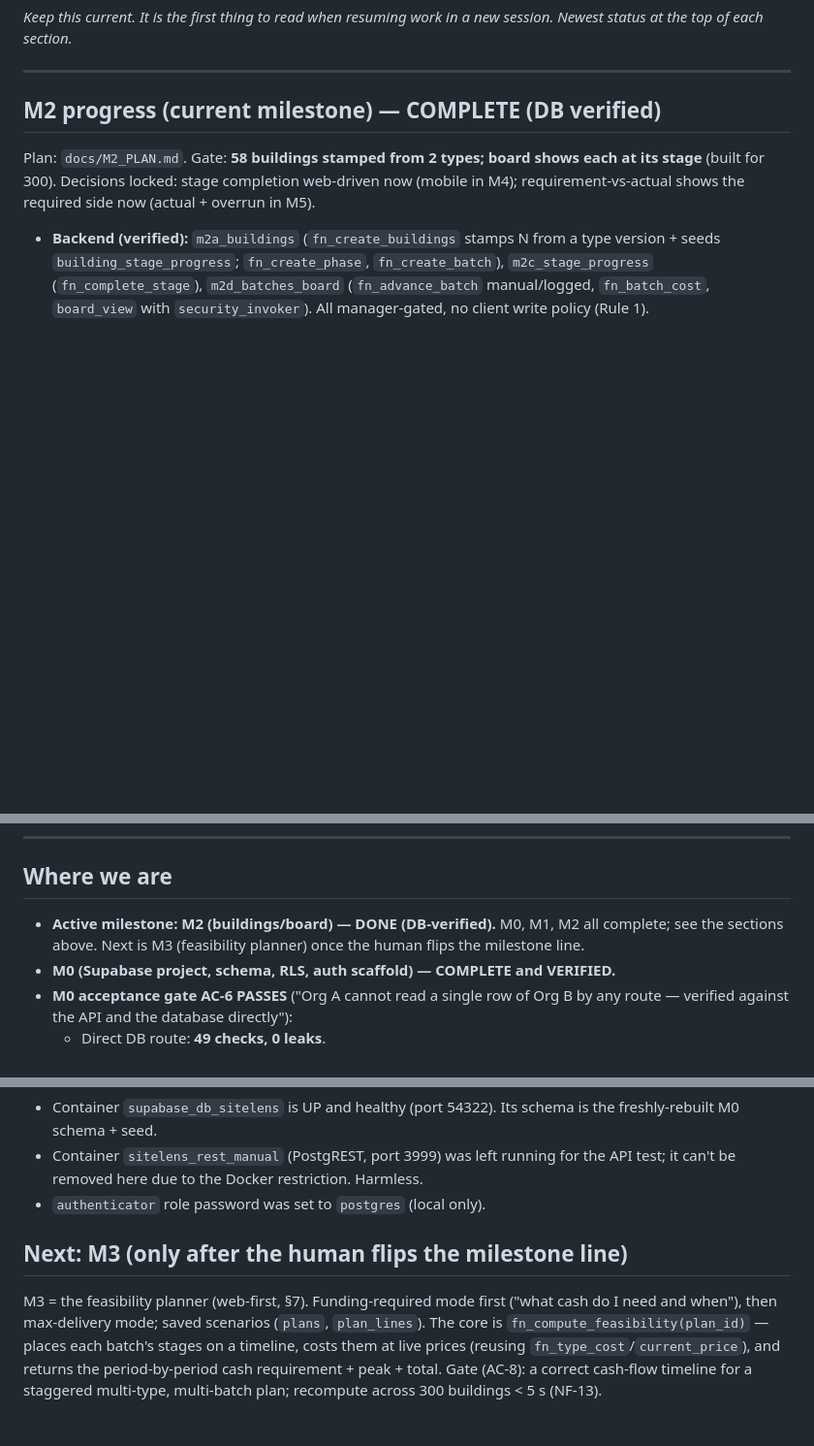
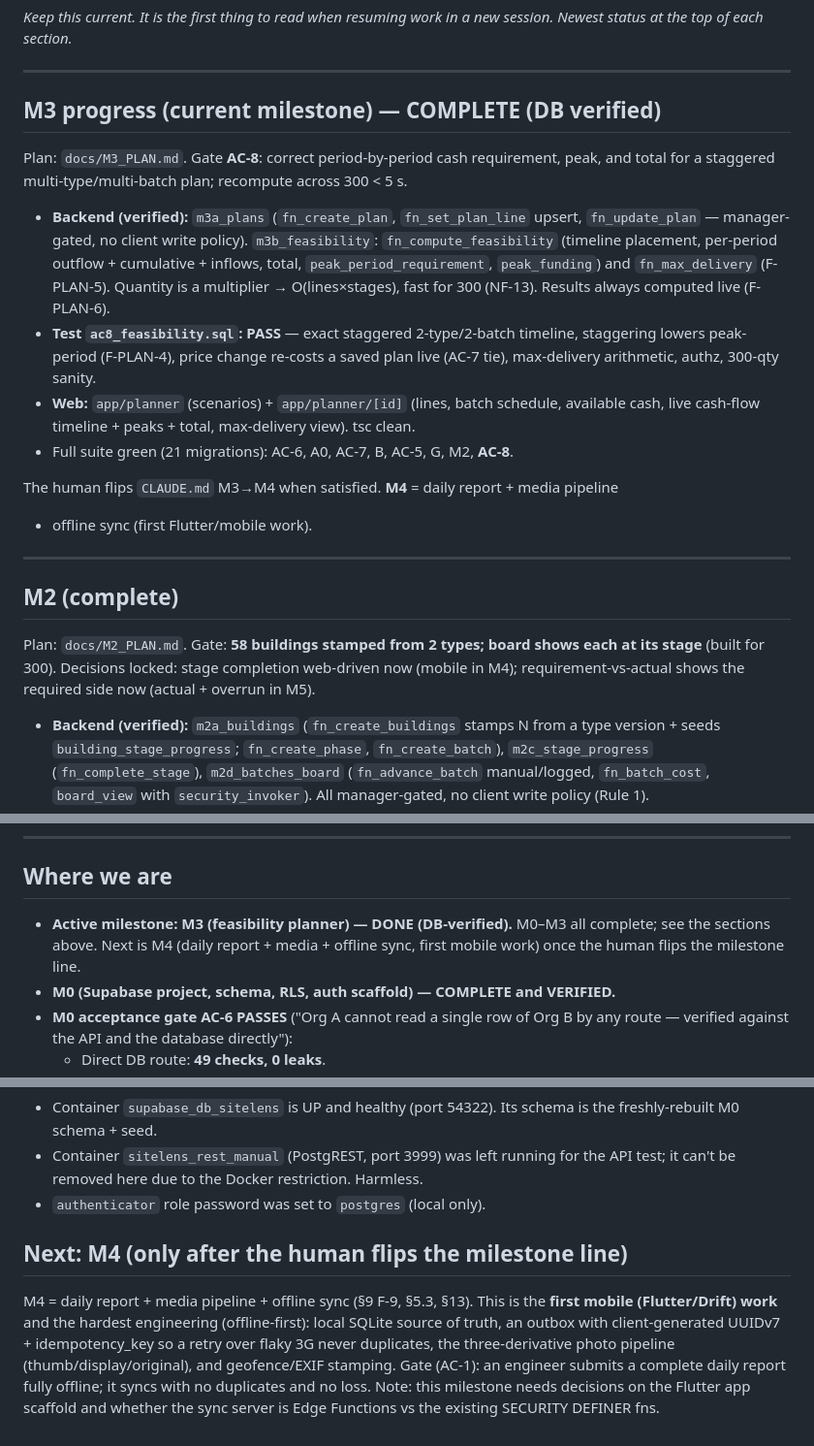
Before and after one commit to farmerscreed/sitelens, a Markdown page: docs/STATUS.md, 3 parts joined by grey strips. Shown at 97% size. Drawn GitHub-style; blank space fills up the shorter version.

Commit message:
docs: M3 complete — STATUS + DECISIONS (#21-22); next is M4
Co-Authored-By: Claude Opus 4.8 (1M context) <noreply@anthropic.com>

```diff
--- a/docs/STATUS.md
+++ b/docs/STATUS.md
@@ -5,7 +5,30 @@ session. Newest status at the top of each section._
 
 ---
 
-## M2 progress (current milestone) — COMPLETE (DB verified)
+## M3 progress (current milestone) — COMPLETE (DB verified)
+
+Plan: `docs/M3_PLAN.md`. Gate **AC-8**: correct period-by-period cash requirement, peak,
+and total for a staggered multi-type/multi-batch plan; recompute across 300 < 5 s.
+
+- **Backend (verified):** `m3a_plans` (`fn_create_plan`, `fn_set_plan_line` upsert,
+  `fn_update_plan` — manager-gated, no client write policy). `m3b_feasibility`:
+  `fn_compute_feasibility` (timeline placement, per-period outflow + cumulative +
+  inflows, total, `peak_period_requirement`, `peak_funding`) and `fn_max_delivery`
+  (F-PLAN-5). Quantity is a multiplier → O(lines×stages), fast for 300 (NF-13). Results
+  always computed live (F-PLAN-6).
+- **Test `ac8_feasibility.sql`: PASS** — exact staggered 2-type/2-batch timeline,
+  staggering lowers peak-period (F-PLAN-4), price change re-costs a saved plan live
+  (AC-7 tie), max-delivery arithmetic, authz, 300-qty sanity.
+- **Web:** `app/planner` (scenarios) + `app/planner/[id]` (lines, batch schedule,
+  available cash, live cash-flow timeline + peaks + total, max-delivery view). tsc clean.
+- Full suite green (21 migrations): AC-6, A0, AC-7, B, AC-5, G, M2, **AC-8**.
+
+The human flips `CLAUDE.md` M3→M4 when satisfied. **M4** = daily report + media pipeline
++ offline sync (first Flutter/mobile work).
+
+---
+
+## M2 (complete)
 
 Plan: `docs/M2_PLAN.md`. Gate: **58 buildings stamped from 2 types; board shows each at
 its stage** (built for 300). Decisions locked: stage completion web-driven now (mobile
@@ -88,9 +111,9 @@ board shows each at its stage) — the first consumers of the recipe library + v
 
 ## Where we are
 
-- **Active milestone: M2 (buildings/board) — DONE (DB-verified).** M0, M1, M2 all
-  complete; see the sections above. Next is M3 (feasibility planner) once the human
-  flips the milestone line.
+- **Active milestone: M3 (feasibility planner) — DONE (DB-verified).** M0–M3 all
+  complete; see the sections above. Next is M4 (daily report + media + offline sync,
+  first mobile work) once the human flips the milestone line.
 - **M0 (Supabase project, schema, RLS, auth scaffold) — COMPLETE and VERIFIED.**
 - **M0 acceptance gate AC-6 PASSES** ("Org A cannot read a single row of Org B by any
   route — verified against the API and the database directly"):
@@ -200,12 +223,13 @@ local `psql` isn't installed.
   API test; it can't be removed here due to the Docker restriction. Harmless.
 - `authenticator` role password was set to `postgres` (local only).
 
-## Next: M3 (only after the human flips the milestone line)
+## Next: M4 (only after the human flips the milestone line)
 
-M3 = the feasibility planner (web-first, §7). Funding-required mode first ("what cash do
-I need and when"), then max-delivery mode; saved scenarios (`plans`, `plan_lines`). The
-core is `fn_compute_feasibility(plan_id)` — places each batch's stages on a timeline,
-costs them at live prices (reusing `fn_type_cost`/`current_price`), and returns the
-period-by-period cash requirement + peak + total. Gate (AC-8): a correct cash-flow
-timeline for a staggered multi-type, multi-batch plan; recompute across 300 buildings
-< 5 s (NF-13).
+M4 = daily report + media pipeline + offline sync (§9 F-9, §5.3, §13). This is the
+**first mobile (Flutter/Drift) work** and the hardest engineering (offline-first): local
+SQLite source of truth, an outbox with client-generated UUIDv7 + idempotency_key so a
+retry over flaky 3G never duplicates, the three-derivative photo pipeline
+(thumb/display/original), and geofence/EXIF stamping. Gate (AC-1): an engineer submits a
+complete daily report fully offline; it syncs with no duplicates and no loss. Note: this
+milestone needs decisions on the Flutter app scaffold and whether the sync server is Edge
+Functions vs the existing SECURITY DEFINER fns.
```
Also changed, not shown: docs/DECISIONS.md (+17 -0 lines).
